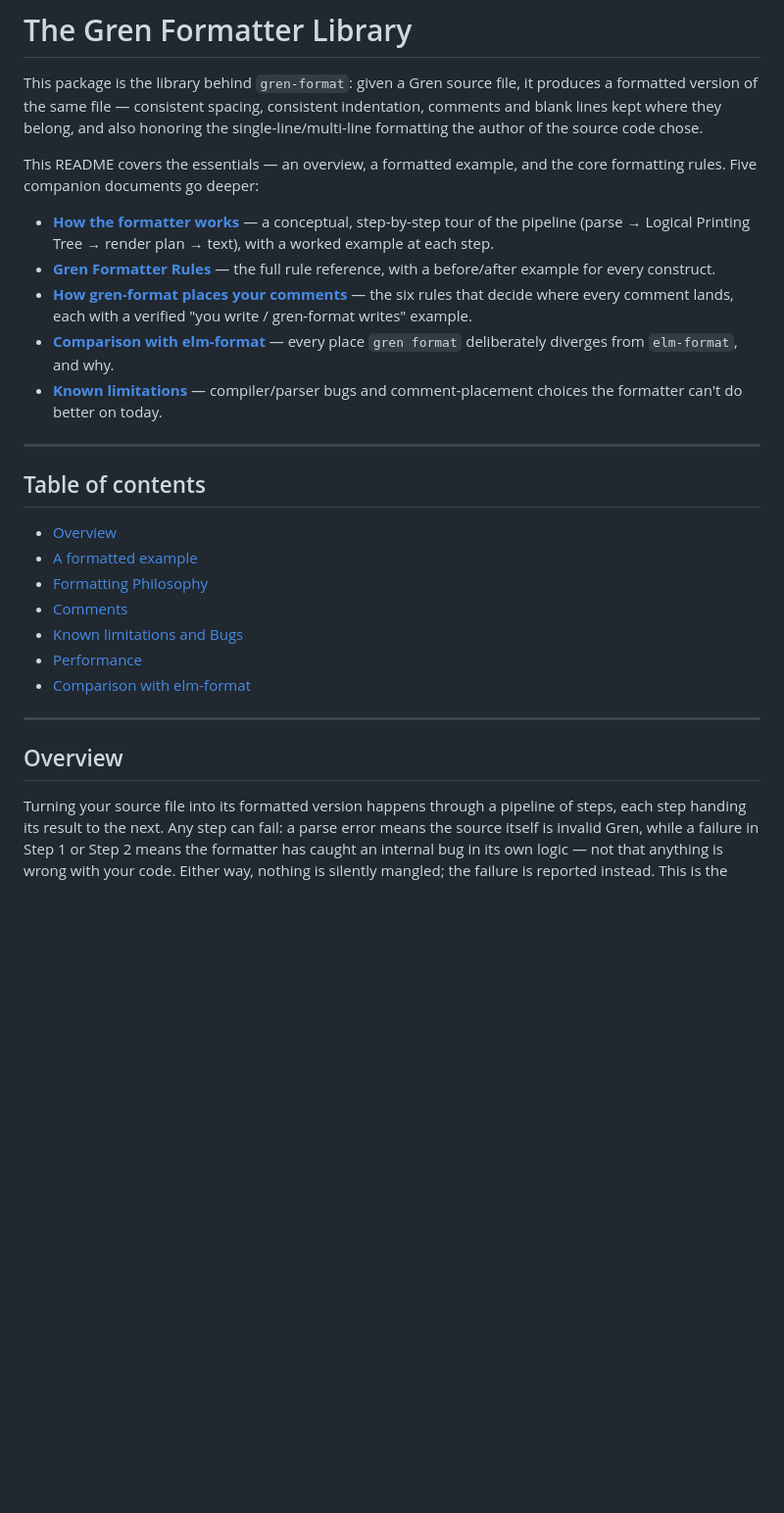
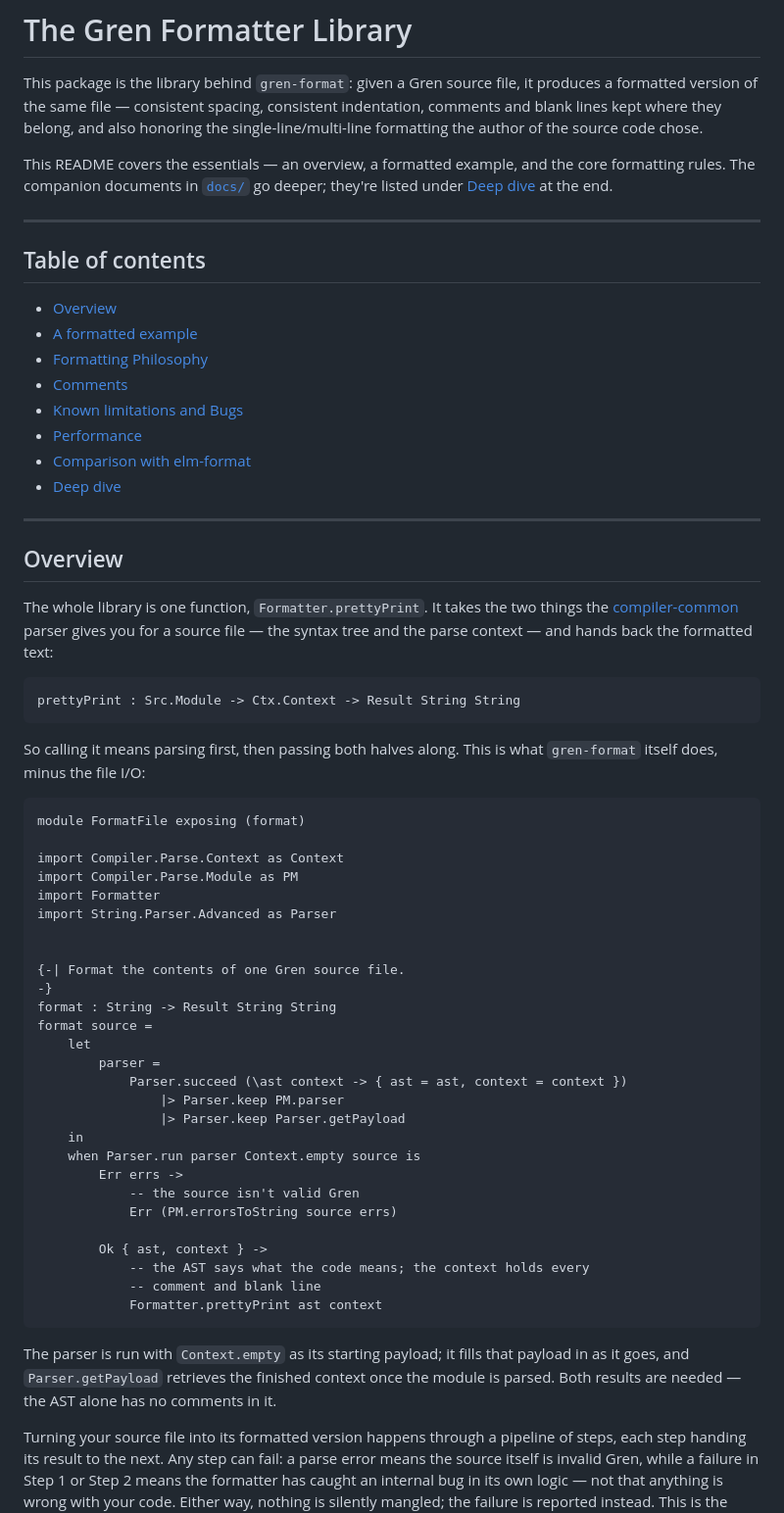
Before and after one commit to gilramir/gren-format-lib, a Markdown page: README.md, the part around one of its changes. Shown at 98% size. GitHub-like rendering; blank space fills up the shorter version.

````diff
--- a/README.md
+++ b/README.md
@@ -6,20 +6,8 @@ consistent indentation, comments and blank lines kept where they belong, and
 also honoring the single-line/multi-line formatting the author of the source code chose.
 
 This README covers the essentials — an overview, a formatted example, and the
-core formatting rules. Five companion documents go deeper:
-
-- **[How the formatter works](docs/howItWorks.md)** — a conceptual,
-  step-by-step tour of the pipeline (parse → Logical Printing Tree → render
-  plan → text), with a worked example at each step.
-- **[Gren Formatter Rules](docs/formatterRules.md)** — the full rule
-  reference, with a before/after example for every construct.
-- **[How gren-format places your comments](docs/commentHandling.md)** — the six
-  rules that decide where every comment lands, each with a verified
-  "you write / gren-format writes" example.
-- **[Comparison with elm-format](docs/elmFormatComparison.md)** — every place
-  `gren format` deliberately diverges from `elm-format`, and why.
-- **[Known limitations](docs/knownLimitations.md)** — compiler/parser bugs
-  and comment-placement choices the formatter can't do better on today.
+core formatting rules. The companion documents in [`docs/`](docs/) go deeper;
+they're listed under [Deep dive](#deep-dive) at the end.
 
 ---
 
@@ -32,10 +20,58 @@ core formatting rules. Five companion documents go deeper:
 - [Known limitations and Bugs](#known-limitations)
 - [Performance](#performance)
 - [Comparison with elm-format](#comparison-with-elm-format)
+- [Deep dive](#deep-dive)
 
 ---
 
 ## Overview
+
+The whole library is one function, `Formatter.prettyPrint`. It takes the two
+things the [compiler-common](https://github.com/gren-lang/compiler-common)
+parser gives you for a source file — the syntax tree and the parse context —
+and hands back the formatted text:
+
+```gren
+prettyPrint : Src.Module -> Ctx.Context -> Result String String
+```
+
+So calling it means parsing first, then passing both halves along. This is
+what `gren-format` itself does, minus the file I/O:
+
+```gren
+module FormatFile exposing (format)
+
+import Compiler.Parse.Context as Context
+import Compiler.Parse.Module as PM
+import Formatter
+import String.Parser.Advanced as Parser
+
+
+{-| Format the contents of one Gren source file.
+-}
+format : String -> Result String String
+format source =
+    let
+        parser =
+            Parser.succeed (\ast context -> { ast = ast, context = context })
+                |> Parser.keep PM.parser
+                |> Parser.keep Parser.getPayload
+    in
+    when Parser.run parser Context.empty source is
+        Err errs ->
+            -- the source isn't valid Gren
+            Err (PM.errorsToString source errs)
+
+        Ok { ast, context } ->
+            -- the AST says what the code means; the context holds every
+            -- comment and blank line
+            Formatter.prettyPrint ast context
+```
+
+The parser is run with `Context.empty` as its starting payload; it fills that
+payload in as it goes, and `Parser.getPayload` retrieves the finished context
+once the module is parsed. Both results are needed — the AST alone has no
+comments in it.
 
 Turning your source file into its formatted version happens through a pipeline
 of steps, each step handing its result to the next. Any step can fail: a parse
````
Also changed, not shown: other parts of README.md (+51 -0 lines), docs/diagrams/formatter-pipeline.png, 1 other file.
